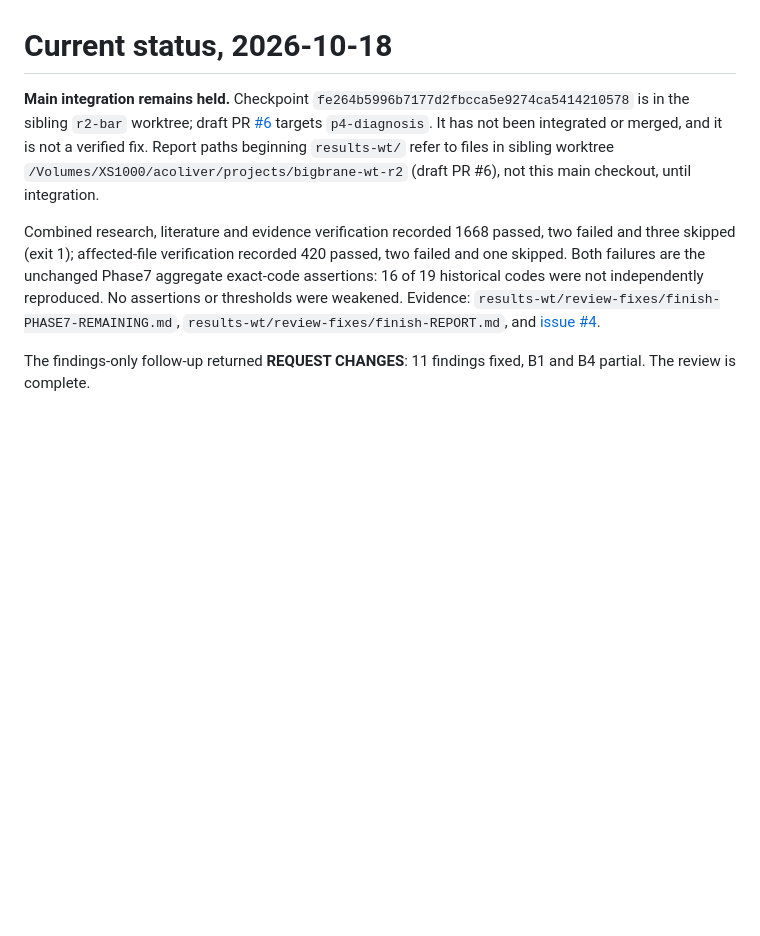
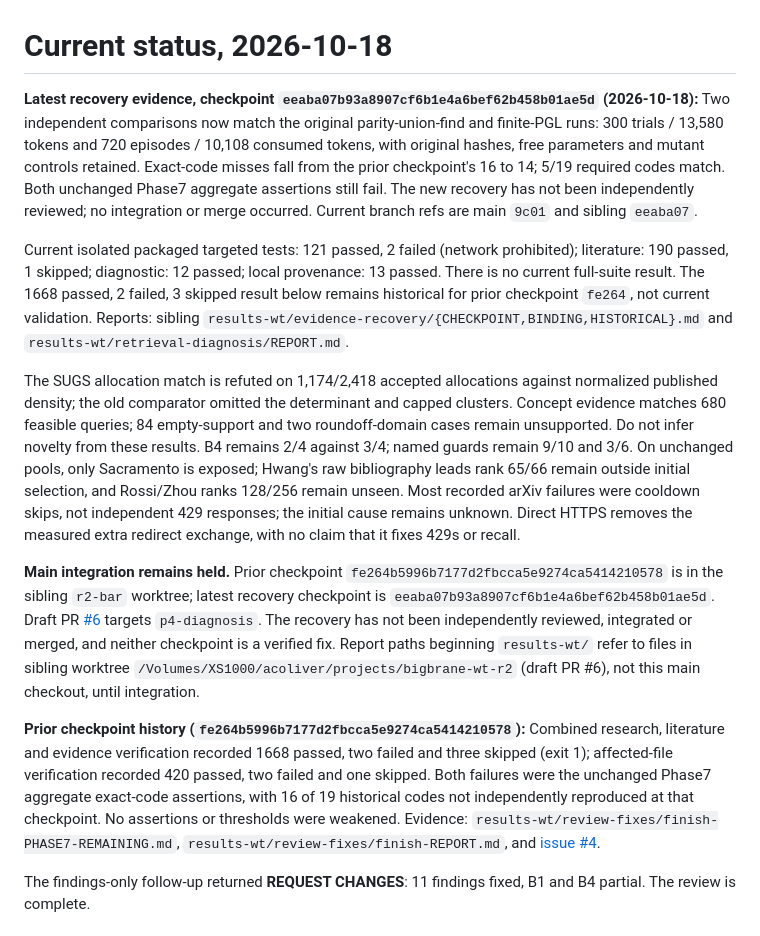
Before and after one commit to acoliver/bigbrane, a Markdown page: STATUS.md, the part around the change. GitHub-like rendering; blank space fills up the shorter version.

Commit message:
Record recovered comparisons and remaining retrieval gaps

```diff
--- a/STATUS.md
+++ b/STATUS.md
@@ -1,8 +1,14 @@
 # Current status, 2026-10-18
 
-**Main integration remains held.** Checkpoint `fe264b5996b7177d2fbcca5e9274ca5414210578` is in the sibling `r2-bar` worktree; draft PR [#6](https://github.com/acoliver/bigbrane/pull/6) targets `p4-diagnosis`. It has not been integrated or merged, and it is not a verified fix. Report paths beginning `results-wt/` refer to files in sibling worktree `/Volumes/XS1000/acoliver/projects/bigbrane-wt-r2` (draft PR #6), not this main checkout, until integration.
+**Latest recovery evidence, checkpoint `eeaba07b93a8907cf6b1e4a6bef62b458b01ae5d` (2026-10-18):** Two independent comparisons now match the original parity-union-find and finite-PGL runs: 300 trials / 13,580 tokens and 720 episodes / 10,108 consumed tokens, with original hashes, free parameters and mutant controls retained. Exact-code misses fall from the prior checkpoint's 16 to 14; 5/19 required codes match. Both unchanged Phase7 aggregate assertions still fail. The new recovery has not been independently reviewed; no integration or merge occurred. Current branch refs are main `9c01` and sibling `eeaba07`.
 
-Combined research, literature and evidence verification recorded 1668 passed, two failed and three skipped (exit 1); affected-file verification recorded 420 passed, two failed and one skipped. Both failures are the unchanged Phase7 aggregate exact-code assertions: 16 of 19 historical codes were not independently reproduced. No assertions or thresholds were weakened. Evidence: `results-wt/review-fixes/finish-PHASE7-REMAINING.md`, `results-wt/review-fixes/finish-REPORT.md`, and [issue #4](https://github.com/acoliver/bigbrane/issues/4).
+Current isolated packaged targeted tests: 121 passed, 2 failed (network prohibited); literature: 190 passed, 1 skipped; diagnostic: 12 passed; local provenance: 13 passed. There is no current full-suite result. The 1668 passed, 2 failed, 3 skipped result below remains historical for prior checkpoint `fe264`, not current validation. Reports: sibling `results-wt/evidence-recovery/{CHECKPOINT,BINDING,HISTORICAL}.md` and `results-wt/retrieval-diagnosis/REPORT.md`.
+
+The SUGS allocation match is refuted on 1,174/2,418 accepted allocations against normalized published density; the old comparator omitted the determinant and capped clusters. Concept evidence matches 680 feasible queries; 84 empty-support and two roundoff-domain cases remain unsupported. Do not infer novelty from these results. B4 remains 2/4 against 3/4; named guards remain 9/10 and 3/6. On unchanged pools, only Sacramento is exposed; Hwang's raw bibliography leads rank 65/66 remain outside initial selection, and Rossi/Zhou ranks 128/256 remain unseen. Most recorded arXiv failures were cooldown skips, not independent 429 responses; the initial cause remains unknown. Direct HTTPS removes the measured extra redirect exchange, with no claim that it fixes 429s or recall.
+
+**Main integration remains held.** Prior checkpoint `fe264b5996b7177d2fbcca5e9274ca5414210578` is in the sibling `r2-bar` worktree; latest recovery checkpoint is `eeaba07b93a8907cf6b1e4a6bef62b458b01ae5d`. Draft PR [#6](https://github.com/acoliver/bigbrane/pull/6) targets `p4-diagnosis`. The recovery has not been independently reviewed, integrated or merged, and neither checkpoint is a verified fix. Report paths beginning `results-wt/` refer to files in sibling worktree `/Volumes/XS1000/acoliver/projects/bigbrane-wt-r2` (draft PR #6), not this main checkout, until integration.
+
+**Prior checkpoint history (`fe264b5996b7177d2fbcca5e9274ca5414210578`):** Combined research, literature and evidence verification recorded 1668 passed, two failed and three skipped (exit 1); affected-file verification recorded 420 passed, two failed and one skipped. Both failures were the unchanged Phase7 aggregate exact-code assertions, with 16 of 19 historical codes not independently reproduced at that checkpoint. No assertions or thresholds were weakened. Evidence: `results-wt/review-fixes/finish-PHASE7-REMAINING.md`, `results-wt/review-fixes/finish-REPORT.md`, and [issue #4](https://github.com/acoliver/bigbrane/issues/4).
 
 The findings-only follow-up returned **REQUEST CHANGES**: 11 findings fixed, B1 and B4 partial. The review is complete.
 
```
Also changed, not shown: KNOWN-DEFECTS.md (+8 -3 lines).
